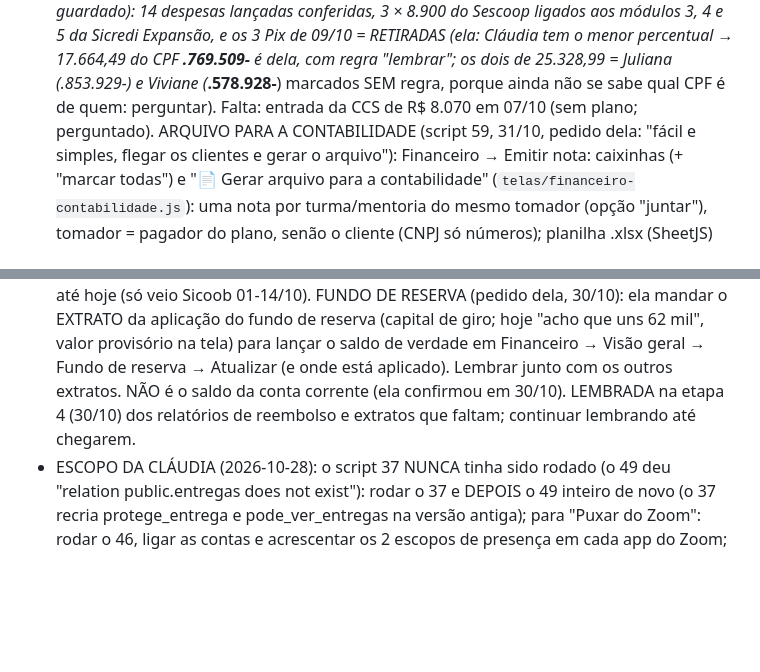
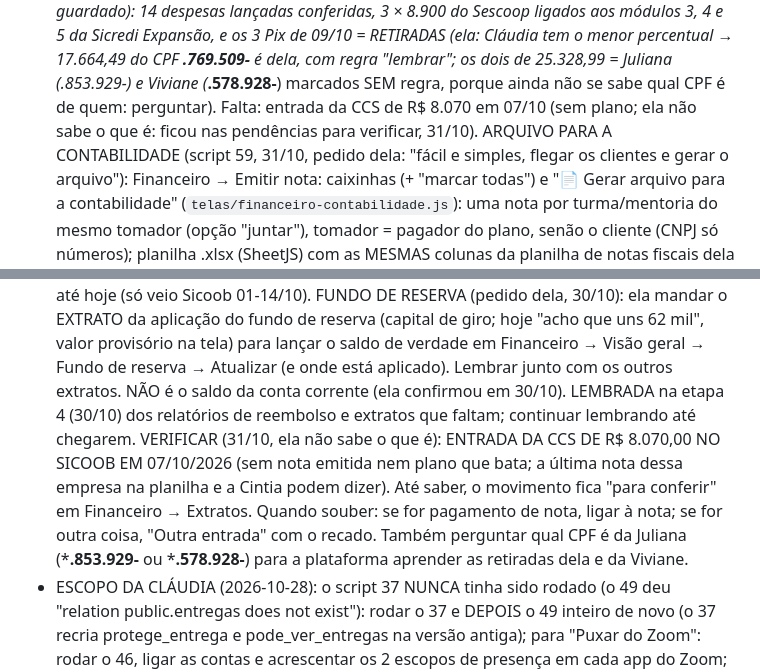
Before and after one commit to judforesti-ctrl/plataforma-mentorias, a Markdown page: CLAUDE.md, 2 parts joined by grey strips. Rendered like a GitHub page; blank space fills up the shorter version.

Commit message:
CLAUDE.md: entrada da CCS de R$ 8.070 (07/10) nas pendências para verificar
Co-Authored-By: Claude Opus 5.5 <noreply@anthropic.com>

```diff
--- a/CLAUDE.md
+++ b/CLAUDE.md
@@ -688,7 +688,7 @@ Commits: `git -c user.name=judforesti-ctrl -c user.email=judforesti@gmail.com co
   do Sescoop ligados aos módulos 3, 4 e 5 da Sicredi Expansão, e os 3 Pix de 09/10 = RETIRADAS (ela: Cláudia tem o menor percentual →
   17.664,49 do CPF ***.769.509-** é dela, com regra "lembrar"; os dois de 25.328,99 = Juliana (***.853.929-**) e Viviane
   (***.578.928-**) marcados SEM regra, porque ainda não se sabe qual CPF é de quem: perguntar). Falta: entrada da CCS de R$ 8.070 em 07/10
-  (sem plano; perguntado).
+  (sem plano; ela não sabe o que é: ficou nas pendências para verificar, 31/10).
   ARQUIVO PARA A CONTABILIDADE (script 59, 31/10, pedido dela: "fácil e simples, flegar os clientes e gerar o arquivo"): Financeiro →
   Emitir nota: caixinhas (+ "marcar todas") e "📄 Gerar arquivo para a contabilidade" (`telas/financeiro-contabilidade.js`): uma nota
   por turma/mentoria do mesmo tomador (opção "juntar"), tomador = pagador do plano, senão o cliente (CNPJ só números); planilha .xlsx
@@ -872,6 +872,10 @@ Não trabalhar em duas conversas ao mesmo tempo nesta pasta (uma desfaz a outra)
   62 mil", valor provisório na tela) para lançar o saldo de verdade em Financeiro → Visão geral → Fundo de reserva → Atualizar
   (e onde está aplicado). Lembrar junto com os outros extratos. NÃO é o saldo da conta corrente (ela confirmou em 30/10).
   LEMBRADA na etapa 4 (30/10) dos relatórios de reembolso e extratos que faltam; continuar lembrando até chegarem.
+  VERIFICAR (31/10, ela não sabe o que é): ENTRADA DA CCS DE R$ 8.070,00 NO SICOOB EM 07/10/2026 (sem nota emitida nem plano que
+  bata; a última nota dessa empresa na planilha e a Cintia podem dizer). Até saber, o movimento fica "para conferir" em Financeiro →
+  Extratos. Quando souber: se for pagamento de nota, ligar à nota; se for outra coisa, "Outra entrada" com o recado.
+  Também perguntar qual CPF é da Juliana (***.853.929-** ou ***.578.928-**) para a plataforma aprender as retiradas dela e da Viviane.
 - ESCOPO DA CLÁUDIA (2026-10-28): o script 37 NUNCA tinha sido rodado (o 49 deu "relation public.entregas does not exist"): rodar o 37 e
   DEPOIS o 49 inteiro de novo (o 37 recria protege_entrega e pode_ver_entregas na versão antiga); para "Puxar do Zoom": rodar o 46, ligar as contas e acrescentar os 2 escopos
   de presença em cada app do Zoom; revisão jurídica do TERMO_RH e do novo trecho do TERMO_ALUNO. Nada testado com login real.
```
